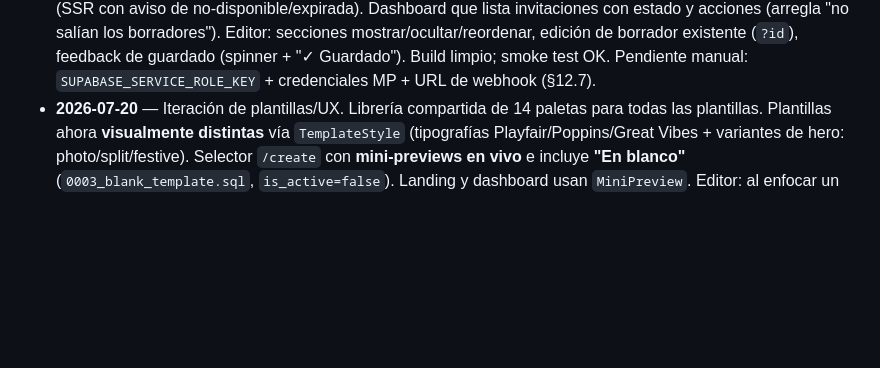
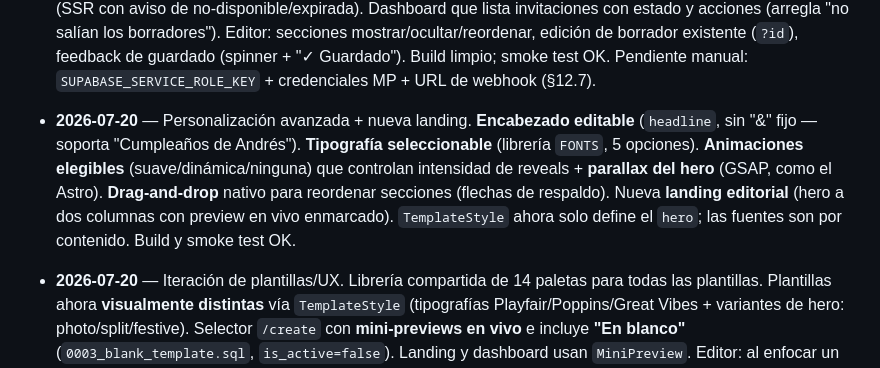
Before and after one commit to ReyDavidAG/dd-send, a Markdown page: PLAN.md, the part around the change. GitHub-like rendering; blank space fills up the shorter version.

Commit message:
docs(plan): log headline/fonts/animations/DnD + new landing
Co-Authored-By: Claude Opus 4.8 (1M context) <noreply@anthropic.com>

```diff
--- a/PLAN.md
+++ b/PLAN.md
@@ -367,6 +367,15 @@ NEXT_PUBLIC_SITE_URL=             # para back_urls y links de invitación
   mostrar/ocultar/reordenar, edición de borrador existente (`?id`), feedback de
   guardado (spinner + "✓ Guardado"). Build limpio; smoke test OK. Pendiente
   manual: `SUPABASE_SERVICE_ROLE_KEY` + credenciales MP + URL de webhook (§12.7).
+- **2026-07-20** — Personalización avanzada + nueva landing. **Encabezado
+  editable** (`headline`, sin "&" fijo — soporta "Cumpleaños de Andrés").
+  **Tipografía seleccionable** (librería `FONTS`, 5 opciones). **Animaciones
+  elegibles** (suave/dinámica/ninguna) que controlan intensidad de reveals +
+  **parallax del hero** (GSAP, como el Astro). **Drag-and-drop** nativo para
+  reordenar secciones (flechas de respaldo). Nueva **landing editorial** (hero a
+  dos columnas con preview en vivo enmarcado). `TemplateStyle` ahora solo define
+  el `hero`; las fuentes son por contenido. Build y smoke test OK.
+
 - **2026-07-20** — Iteración de plantillas/UX. Librería compartida de 14
   paletas para todas las plantillas. Plantillas ahora **visualmente distintas**
   vía `TemplateStyle` (tipografías Playfair/Poppins/Great Vibes + variantes de
```
